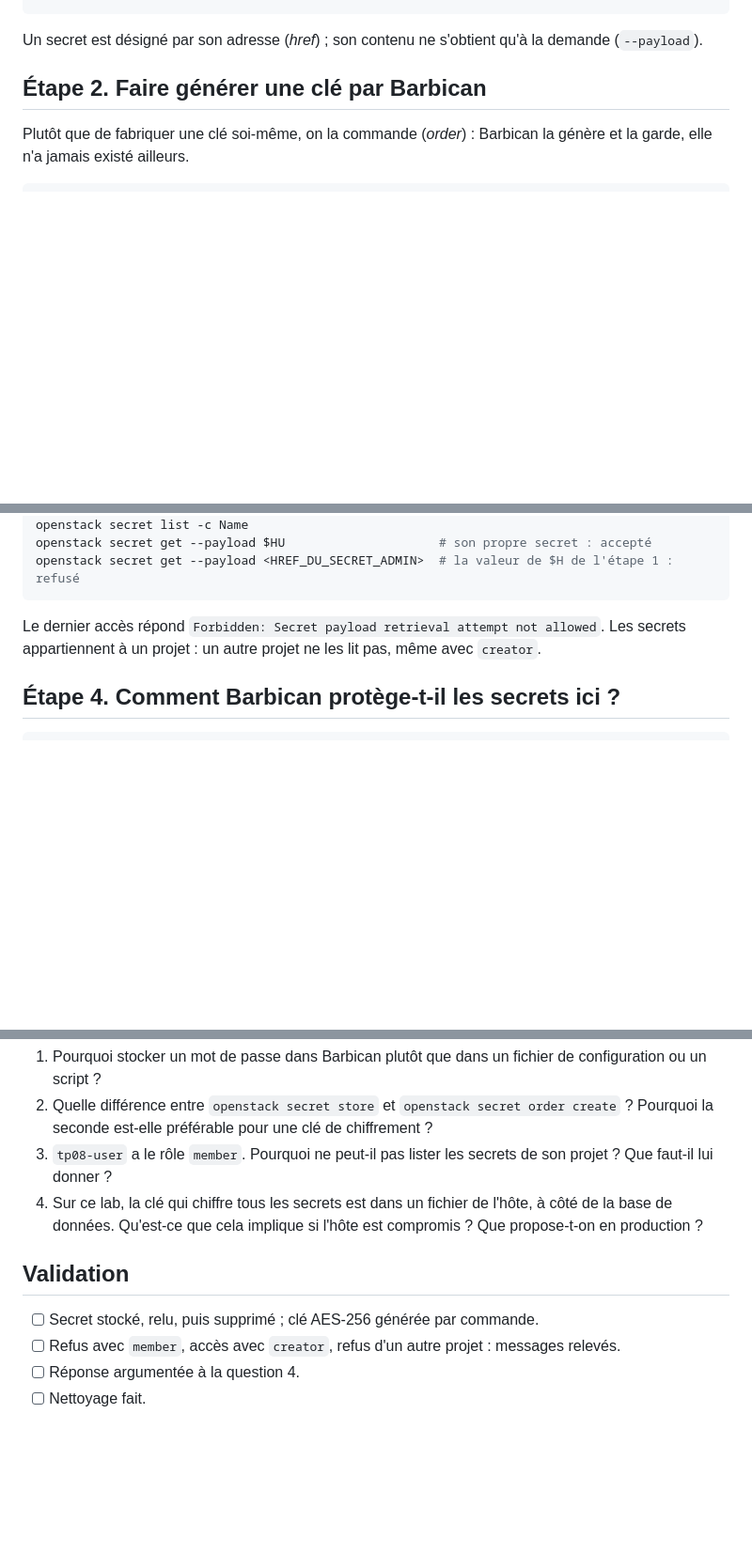
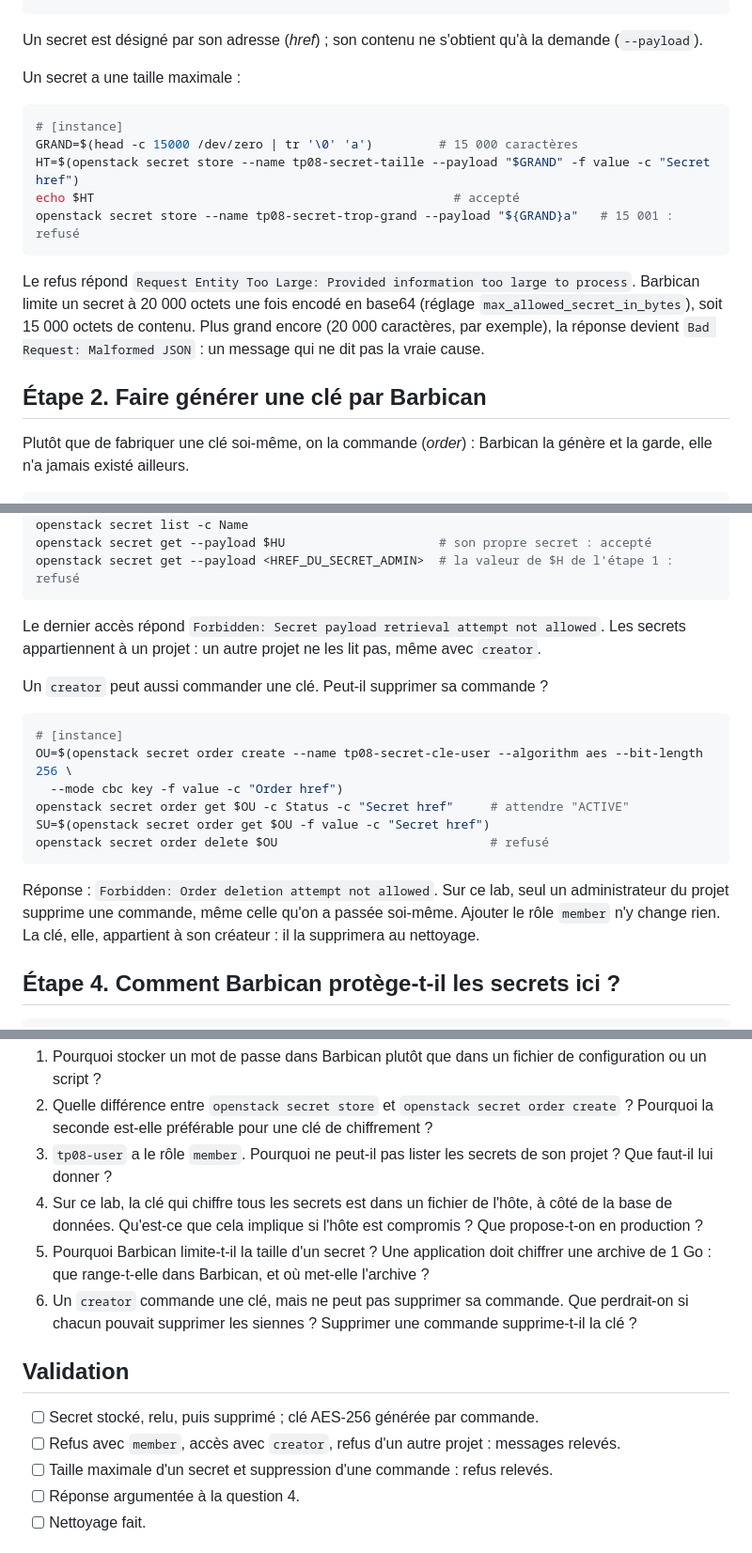
Before and after one commit to eazysec/openstack-lab-trainee, a Markdown page: tps/tp08/tp08-secrets-barbican.md, 3 parts joined by grey strips. Shown at 94% size. GitHub-like rendering; blank space fills up the shorter version.

Commit message:
feat(tp08): taille maximale d'un secret, suppression d'un ordre

````diff
--- a/tps/tp08/tp08-secrets-barbican.md
+++ b/tps/tp08/tp08-secrets-barbican.md
@@ -55,6 +55,21 @@ openstack secret get --payload $H         # le contenu
 
 Un secret est désigné par son adresse (*href*) ; son contenu ne s'obtient qu'à la demande
 (`--payload`).
+
+Un secret a une taille maximale :
+
+```bash
+# [instance]
+GRAND=$(head -c 15000 /dev/zero | tr '\0' 'a')         # 15 000 caractères
+HT=$(openstack secret store --name tp08-secret-taille --payload "$GRAND" -f value -c "Secret href")
+echo $HT                                                 # accepté
+openstack secret store --name tp08-secret-trop-grand --payload "${GRAND}a"   # 15 001 : refusé
+```
+
+Le refus répond `Request Entity Too Large: Provided information too large to process`. Barbican
+limite un secret à 20 000 octets une fois encodé en base64 (réglage `max_allowed_secret_in_bytes`),
+soit 15 000 octets de contenu. Plus grand encore (20 000 caractères, par exemple), la réponse devient
+`Bad Request: Malformed JSON` : un message qui ne dit pas la vraie cause.
 
 ## Étape 2. Faire générer une clé par Barbican
 
@@ -130,6 +145,21 @@ openstack secret get --payload <HREF_DU_SECRET_ADMIN>  # la valeur de $H de l'é
 Le dernier accès répond `Forbidden: Secret payload retrieval attempt not allowed`. Les secrets
 appartiennent à un projet : un autre projet ne les lit pas, même avec `creator`.
 
+Un `creator` peut aussi commander une clé. Peut-il supprimer sa commande ?
+
+```bash
+# [instance]
+OU=$(openstack secret order create --name tp08-secret-cle-user --algorithm aes --bit-length 256 \
+  --mode cbc key -f value -c "Order href")
+openstack secret order get $OU -c Status -c "Secret href"     # attendre "ACTIVE"
+SU=$(openstack secret order get $OU -f value -c "Secret href")
+openstack secret order delete $OU                             # refusé
+```
+
+Réponse : `Forbidden: Order deletion attempt not allowed`. Sur ce lab, seul un administrateur du
+projet supprime une commande, même celle qu'on a passée soi-même. Ajouter le rôle `member` n'y change
+rien. La clé, elle, appartient à son créateur : il la supprimera au nettoyage.
+
 ## Étape 4. Comment Barbican protège-t-il les secrets ici ?
 
 ```bash
@@ -169,11 +203,16 @@ openstack secret list
    faut-il lui donner ?
 4. Sur ce lab, la clé qui chiffre tous les secrets est dans un fichier de l'hôte, à côté de la base de
    données. Qu'est-ce que cela implique si l'hôte est compromis ? Que propose-t-on en production ?
+5. Pourquoi Barbican limite-t-il la taille d'un secret ? Une application doit chiffrer une archive de
+   1 Go : que range-t-elle dans Barbican, et où met-elle l'archive ?
+6. Un `creator` commande une clé, mais ne peut pas supprimer sa commande. Que perdrait-on si chacun
+   pouvait supprimer les siennes ? Supprimer une commande supprime-t-il la clé ?
 
 ## Validation
 
 - [ ] Secret stocké, relu, puis supprimé ; clé AES-256 générée par commande.
 - [ ] Refus avec `member`, accès avec `creator`, refus d'un autre projet : messages relevés.
+- [ ] Taille maximale d'un secret et suppression d'une commande : refus relevés.
 - [ ] Réponse argumentée à la question 4.
 - [ ] Nettoyage fait.
 
````
Also changed, not shown: other parts of tps/tp08/tp08-secrets-barbican.md (+4 -0 lines).
